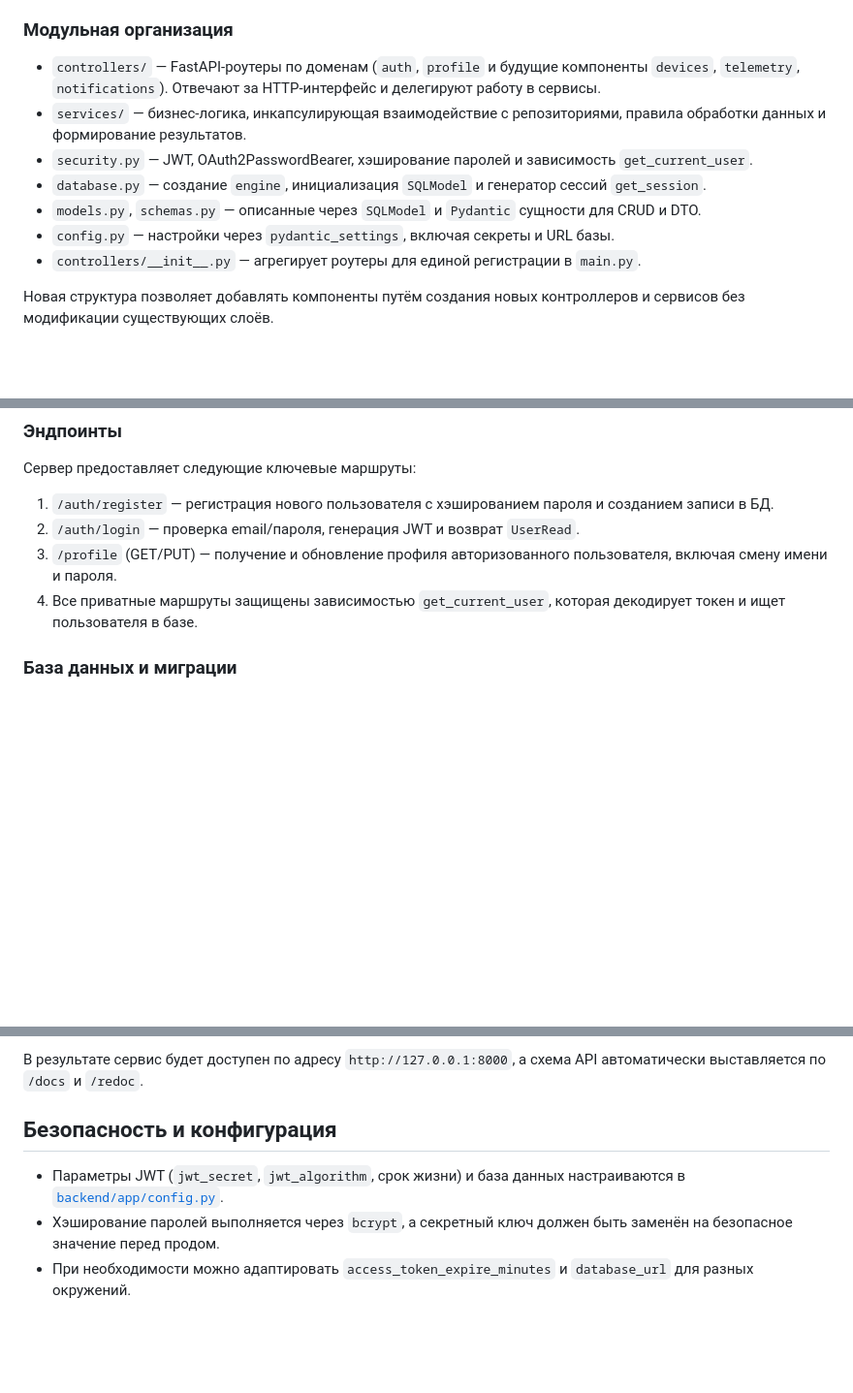
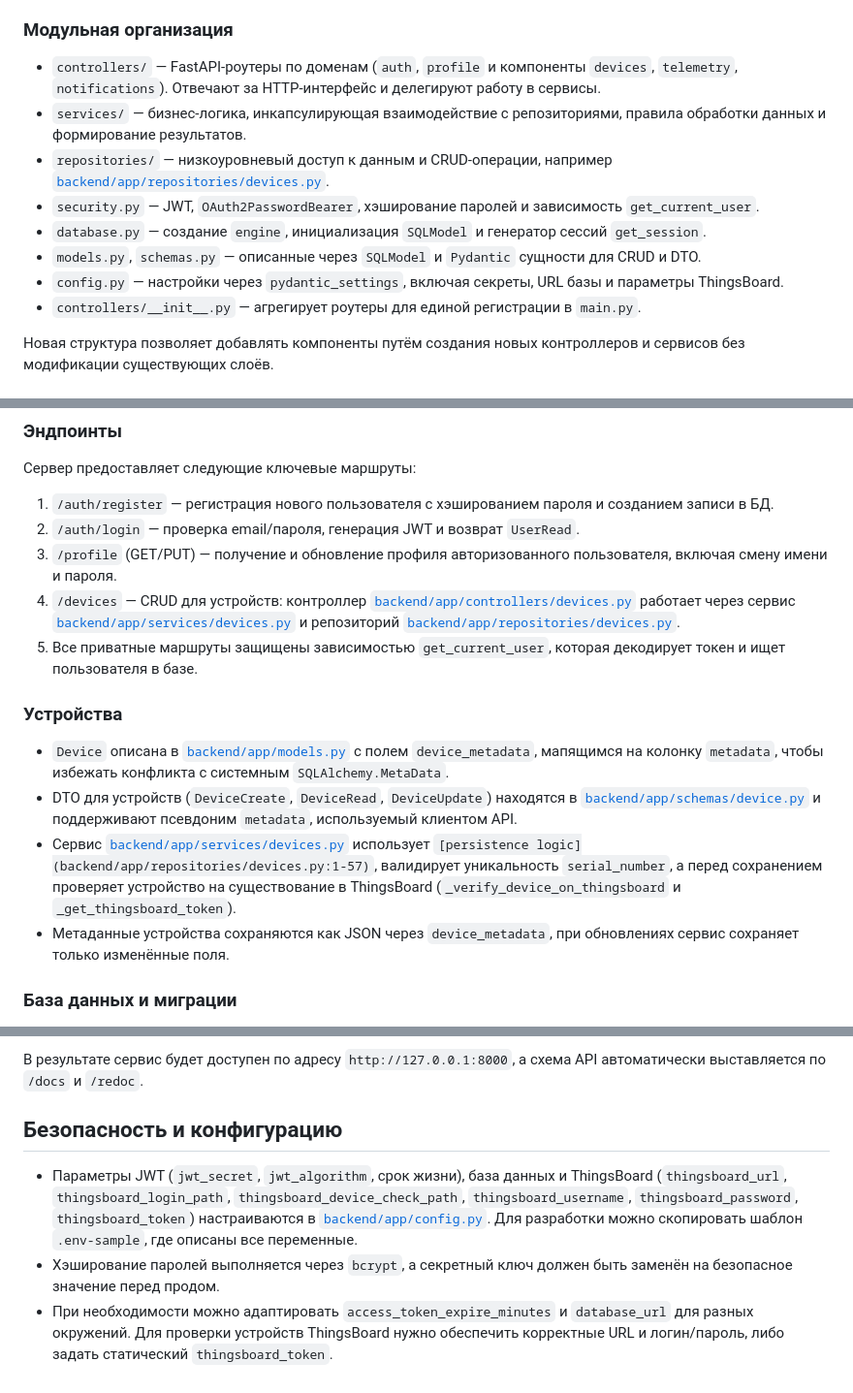
Before and after one commit to Antonmish822/IoT-Greenhouse, a Markdown page: backend/README.md, 3 parts joined by grey strips. Shown at 97% size. GitHub-like rendering; blank space fills up the shorter version.

Commit message:
Обновлена документация

```diff
--- a/backend/README.md
+++ b/backend/README.md
@@ -6,12 +6,13 @@
 
 ### Модульная организация
 
-- `controllers/` — FastAPI-роутеры по доменам (`auth`, `profile` и будущие компоненты `devices`, `telemetry`, `notifications`). Отвечают за HTTP-интерфейс и делегируют работу в сервисы.
+- `controllers/` — FastAPI-роутеры по доменам (`auth`, `profile` и компоненты `devices`, `telemetry`, `notifications`). Отвечают за HTTP-интерфейс и делегируют работу в сервисы.
 - `services/` — бизнес-логика, инкапсулирующая взаимодействие с репозиториями, правила обработки данных и формирование результатов.
-- `security.py` — JWT, OAuth2PasswordBearer, хэширование паролей и зависимость `get_current_user`.
+- `repositories/` — низкоуровневый доступ к данным и CRUD-операции, например [`backend/app/repositories/devices.py`](backend/app/repositories/devices.py:1-57).
+- `security.py` — JWT, `OAuth2PasswordBearer`, хэширование паролей и зависимость `get_current_user`.
 - `database.py` — создание `engine`, инициализация `SQLModel` и генератор сессий `get_session`.
 - `models.py`, `schemas.py` — описанные через `SQLModel` и `Pydantic` сущности для CRUD и DTO.
-- `config.py` — настройки через `pydantic_settings`, включая секреты и URL базы.
+- `config.py` — настройки через `pydantic_settings`, включая секреты, URL базы и параметры ThingsBoard.
 - `controllers/__init__.py` — агрегирует роутеры для единой регистрации в `main.py`.
 
 Новая структура позволяет добавлять компоненты путём создания новых контроллеров и сервисов без модификации существующих слоёв.
@@ -35,7 +36,15 @@
 1. `/auth/register` — регистрация нового пользователя с хэшированием пароля и созданием записи в БД.
 2. `/auth/login` — проверка email/пароля, генерация JWT и возврат `UserRead`.
 3. `/profile` (GET/PUT) — получение и обновление профиля авторизованного пользователя, включая смену имени и пароля.
-4. Все приватные маршруты защищены зависимостью `get_current_user`, которая декодирует токен и ищет пользователя в базе.
+4. `/devices` — CRUD для устройств: контроллер [`backend/app/controllers/devices.py`](backend/app/controllers/devices.py:1-67) работает через сервис [`backend/app/services/devices.py`](backend/app/services/devices.py:1-123) и репозиторий [`backend/app/repositories/devices.py`](backend/app/repositories/devices.py:1-57).
+5. Все приватные маршруты защищены зависимостью `get_current_user`, которая декодирует токен и ищет пользователя в базе.
+
+### Устройства
+
+- `Device` описана в [`backend/app/models.py`](backend/app/models.py:21-32) с полем `device_metadata`, мапящимся на колонку `metadata`, чтобы избежать конфликта с системным `SQLAlchemy.MetaData`.
+- DTO для устройств (`DeviceCreate`, `DeviceRead`, `DeviceUpdate`) находятся в [`backend/app/schemas/device.py`](backend/app/schemas/device.py:1-68) и поддерживают псевдоним `metadata`, используемый клиентом API.
+- Сервис [`backend/app/services/devices.py`](backend/app/services/devices.py:1-123) использует `[persistence logic](backend/app/repositories/devices.py:1-57)`, валидирует уникальность `serial_number`, а перед сохранением проверяет устройство на существование в ThingsBoard (`_verify_device_on_thingsboard` и `_get_thingsboard_token`).
+- Метаданные устройства сохраняются как JSON через `device_metadata`, при обновлениях сервис сохраняет только изменённые поля.
 
 ### База данных и миграции
 
@@ -50,8 +59,8 @@
 
 В результате сервис будет доступен по адресу `http://127.0.0.1:8000`, а схема API автоматически выставляется по `/docs` и `/redoc`.
 
-## Безопасность и конфигурация
+## Безопасность и конфигурацию
 
-- Параметры JWT (`jwt_secret`, `jwt_algorithm`, срок жизни) и база данных настраиваются в [`backend/app/config.py`](backend/app/config.py:1-9).
+- Параметры JWT (`jwt_secret`, `jwt_algorithm`, срок жизни), база данных и ThingsBoard (`thingsboard_url`, `thingsboard_login_path`, `thingsboard_device_check_path`, `thingsboard_username`, `thingsboard_password`, `thingsboard_token`) настраиваются в [`backend/app/config.py`](backend/app/config.py:1-19). Для разработки можно скопировать шаблон `.env-sample`, где описаны все переменные.
 - Хэширование паролей выполняется через `bcrypt`, а секретный ключ должен быть заменён на безопасное значение перед продом.
-- При необходимости можно адаптировать `access_token_expire_minutes` и `database_url` для разных окружений.
+- При необходимости можно адаптировать `access_token_expire_minutes` и `database_url` для разных окружений. Для проверки устройств ThingsBoard нужно обеспечить корректные URL и логин/пароль, либо задать статический `thingsboard_token`.
```
